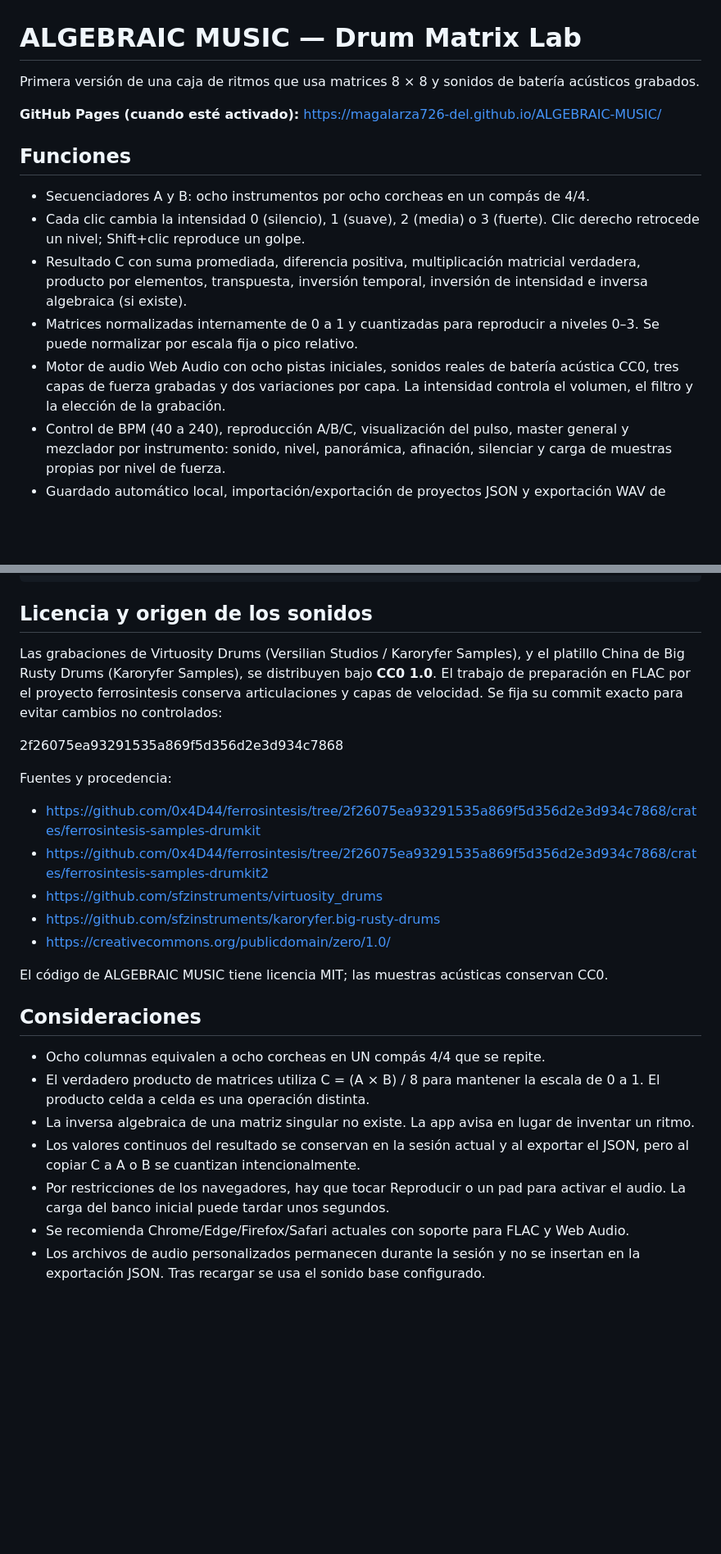
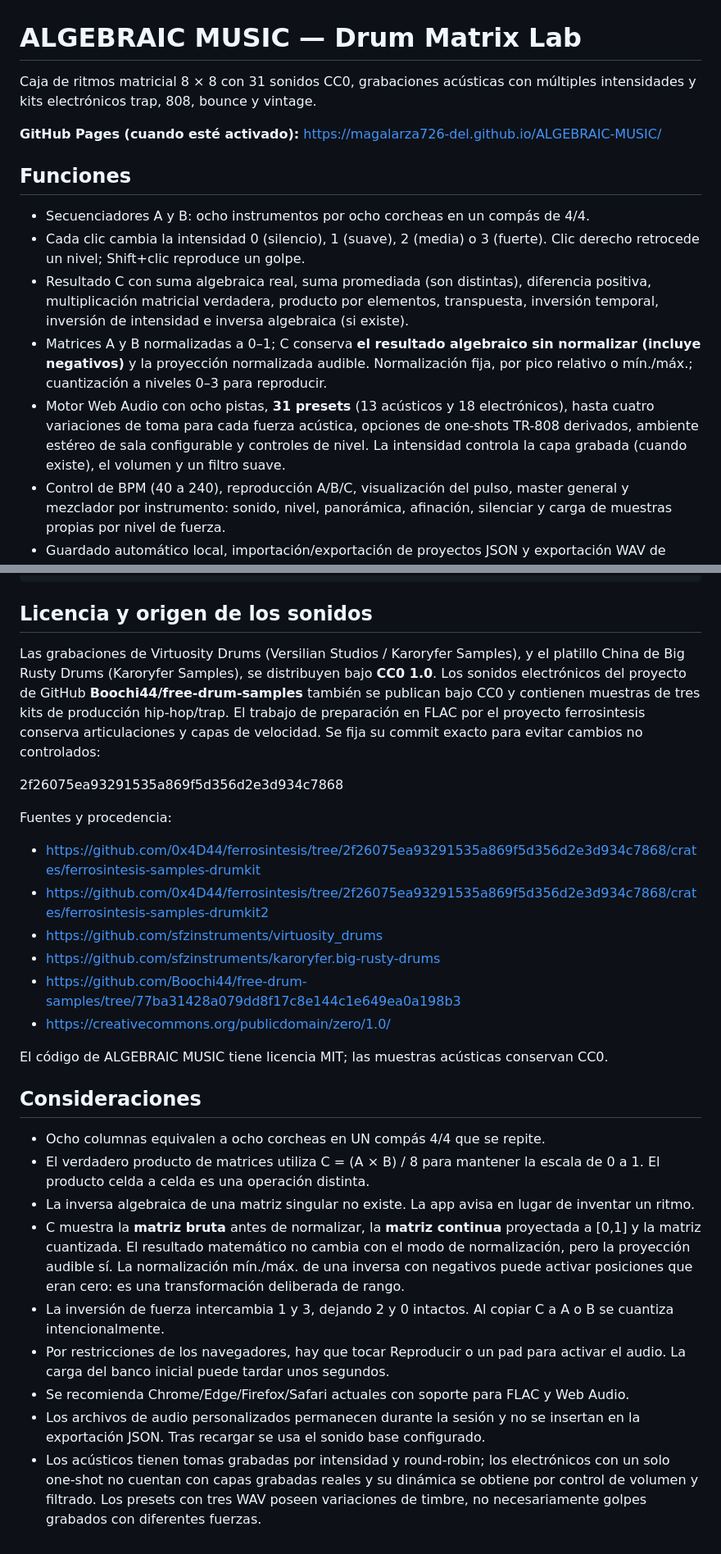
Before and after one commit to magalarza726-del/ALGEBRAIC-MUSIC, a Markdown page: README.md, 2 parts joined by grey strips. Shown at 82% size. Rendered like a GitHub page; blank space fills up the shorter version.

Commit message:
docs: describe 31 presets, accurate matrix C, signed raw output and 164 bundled samples

```diff
--- a/README.md
+++ b/README.md
@@ -1,6 +1,6 @@
 # ALGEBRAIC MUSIC — Drum Matrix Lab
 
-Primera versión de una caja de ritmos que usa matrices 8 × 8 y sonidos de batería acústicos grabados.
+Caja de ritmos matricial 8 × 8 con 31 sonidos CC0, grabaciones acústicas con múltiples intensidades y kits electrónicos trap, 808, bounce y vintage.
 
 **GitHub Pages (cuando esté activado):**
 https://magalarza726-del.github.io/ALGEBRAIC-MUSIC/
@@ -9,9 +9,9 @@ https://magalarza726-del.github.io/ALGEBRAIC-MUSIC/
 
 - Secuenciadores A y B: ocho instrumentos por ocho corcheas en un compás de 4/4.
 - Cada clic cambia la intensidad 0 (silencio), 1 (suave), 2 (media) o 3 (fuerte). Clic derecho retrocede un nivel; Shift+clic reproduce un golpe.
-- Resultado C con suma promediada, diferencia positiva, multiplicación matricial verdadera, producto por elementos, transpuesta, inversión temporal, inversión de intensidad e inversa algebraica (si existe).
-- Matrices normalizadas internamente de 0 a 1 y cuantizadas para reproducir a niveles 0–3. Se puede normalizar por escala fija o pico relativo.
-- Motor de audio Web Audio con ocho pistas iniciales, sonidos reales de batería acústica CC0, tres capas de fuerza grabadas y dos variaciones por capa. La intensidad controla el volumen, el filtro y la elección de la grabación.
+- Resultado C con suma algebraica real, suma promediada (son distintas), diferencia positiva, multiplicación matricial verdadera, producto por elementos, transpuesta, inversión temporal, inversión de intensidad e inversa algebraica (si existe).
+- Matrices A y B normalizadas a 0–1; C conserva **el resultado algebraico sin normalizar (incluye negativos)** y la proyección normalizada audible. Normalización fija, por pico relativo o mín./máx.; cuantización a niveles 0–3 para reproducir.
+- Motor Web Audio con ocho pistas, **31 presets** (13 acústicos y 18 electrónicos), hasta cuatro variaciones de toma para cada fuerza acústica, opciones de one-shots TR-808 derivados, ambiente estéreo de sala configurable y controles de nivel. La intensidad controla la capa grabada (cuando existe), el volumen y un filtro suave.
 - Control de BPM (40 a 240), reproducción A/B/C, visualización del pulso, master general y mezclador por instrumento: sonido, nivel, panorámica, afinación, silenciar y carga de muestras propias por nivel de fuerza.
 - Guardado automático local, importación/exportación de proyectos JSON y exportación WAV de cuatro compases.
 - Interfaz responsiva. No necesita frameworks ni backend.
@@ -48,7 +48,7 @@ Pruebas:
 
 ## Licencia y origen de los sonidos
 
-Las grabaciones de Virtuosity Drums (Versilian Studios / Karoryfer Samples), y el platillo China de Big Rusty Drums (Karoryfer Samples), se distribuyen bajo **CC0 1.0**. El trabajo de preparación en FLAC por el proyecto ferrosintesis conserva articulaciones y capas de velocidad. Se fija su commit exacto para evitar cambios no controlados:
+Las grabaciones de Virtuosity Drums (Versilian Studios / Karoryfer Samples), y el platillo China de Big Rusty Drums (Karoryfer Samples), se distribuyen bajo **CC0 1.0**. Los sonidos electrónicos del proyecto de GitHub **Boochi44/free-drum-samples** también se publican bajo CC0 y contienen muestras de tres kits de producción hip-hop/trap. El trabajo de preparación en FLAC por el proyecto ferrosintesis conserva articulaciones y capas de velocidad. Se fija su commit exacto para evitar cambios no controlados:
 
 2f26075ea93291535a869f5d356d2e3d934c7868
 
@@ -58,6 +58,7 @@ Fuentes y procedencia:
 - https://github.com/0x4D44/ferrosintesis/tree/2f26075ea93291535a869f5d356d2e3d934c7868/crates/ferrosintesis-samples-drumkit2
 - https://github.com/sfzinstruments/virtuosity_drums
 - https://github.com/sfzinstruments/karoryfer.big-rusty-drums
+- https://github.com/Boochi44/free-drum-samples/tree/77ba31428a079dd8f17c8e144c1e649ea0a198b3
 - https://creativecommons.org/publicdomain/zero/1.0/
 
 El código de ALGEBRAIC MUSIC tiene licencia MIT; las muestras acústicas conservan CC0.
@@ -67,7 +68,9 @@ El código de ALGEBRAIC MUSIC tiene licencia MIT; las muestras acústicas conser
 - Ocho columnas equivalen a ocho corcheas en UN compás 4/4 que se repite.
 - El verdadero producto de matrices utiliza C = (A × B) / 8 para mantener la escala de 0 a 1. El producto celda a celda es una operación distinta.
 - La inversa algebraica de una matriz singular no existe. La app avisa en lugar de inventar un ritmo.
-- Los valores continuos del resultado se conservan en la sesión actual y al exportar el JSON, pero al copiar C a A o B se cuantizan intencionalmente.
+- C muestra la **matriz bruta** antes de normalizar, la **matriz continua** proyectada a [0,1] y la matriz cuantizada. El resultado matemático no cambia con el modo de normalización, pero la proyección audible sí. La normalización mín./máx. de una inversa con negativos puede activar posiciones que eran cero: es una transformación deliberada de rango.
+- La inversión de fuerza intercambia 1 y 3, dejando 2 y 0 intactos. Al copiar C a A o B se cuantiza intencionalmente.
 - Por restricciones de los navegadores, hay que tocar Reproducir o un pad para activar el audio. La carga del banco inicial puede tardar unos segundos.
 - Se recomienda Chrome/Edge/Firefox/Safari actuales con soporte para FLAC y Web Audio.
 - Los archivos de audio personalizados permanecen durante la sesión y no se insertan en la exportación JSON. Tras recargar se usa el sonido base configurado.
+- Los acústicos tienen tomas grabadas por intensidad y round-robin; los electrónicos con un solo one-shot no cuentan con capas grabadas reales y su dinámica se obtiene por control de volumen y filtrado. Los presets con tres WAV poseen variaciones de timbre, no necesariamente golpes grabados con diferentes fuerzas.
```
Also changed, not shown: other parts of README.md (+1 -1 lines).
